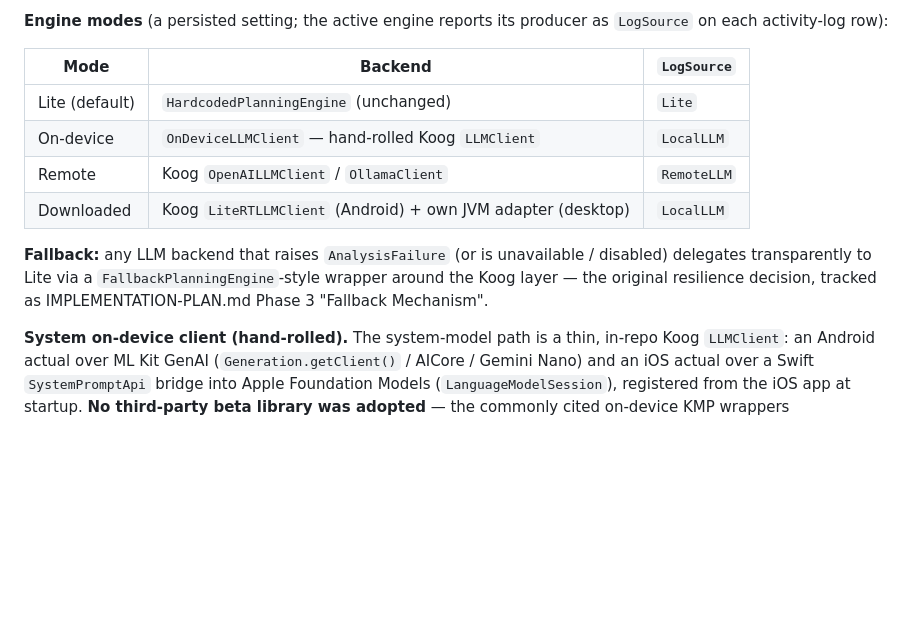
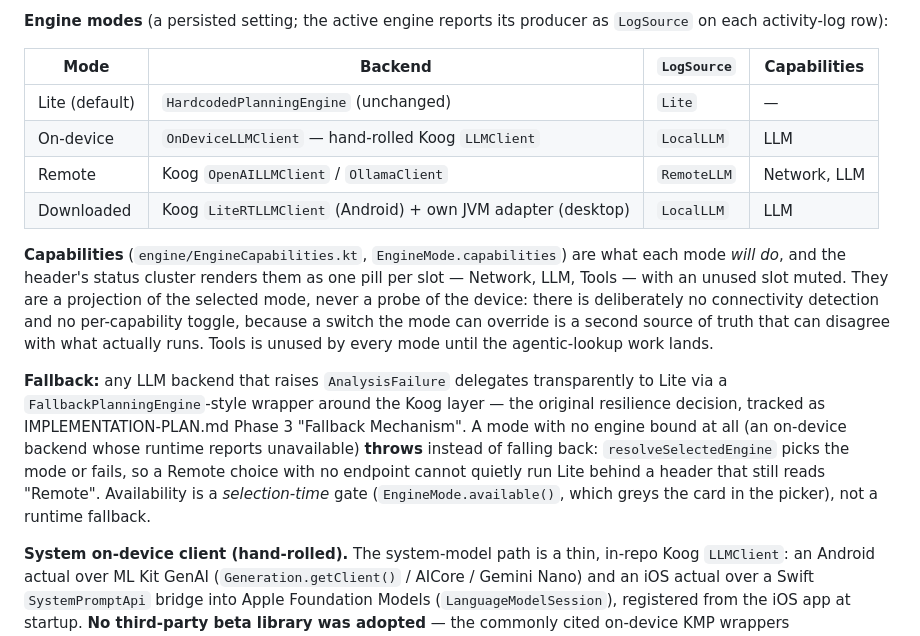
Before and after one commit to pforhan/alpha-thinker, a Markdown page: ENG-DESIGN.md, the part around the change. Drawn GitHub-style; blank space fills up the shorter version.

Commit message:
document the engine capabilities and the real fallback rule
ENG-DESIGN's engine-mode table gains a Capabilities column, and its
fallback wording was wrong in a way that mattered: resolveSelectedEngine
has no unavailable/disabled-delegates-to-Lite path. A mode with no
engine bound throws, and that is precisely what stops a Remote choice
with no endpoint from quietly running Lite behind a header that still
reads Remote. Availability is a selection-time gate, not a runtime
fallback.

The PRD's lookup/web-search line named a control that no longer exists
and described exactly the capability matrix this item parks, so it now
says the capability is reported rather than switched.

opencode/pickle

```diff
--- a/ENG-DESIGN.md
+++ b/ENG-DESIGN.md
@@ -331,17 +331,31 @@ RAG/embeddings, and tracing. The `PlanningEngine` interface is unchanged; a
 **Engine modes** (a persisted setting; the active engine reports its producer
 as `LogSource` on each activity-log row):
 
-| Mode | Backend | `LogSource` |
-|---|---|---|
-| Lite (default) | `HardcodedPlanningEngine` (unchanged) | `Lite` |
-| On-device | `OnDeviceLLMClient` — hand-rolled Koog `LLMClient` | `LocalLLM` |
-| Remote | Koog `OpenAILLMClient` / `OllamaClient` | `RemoteLLM` |
-| Downloaded | Koog `LiteRTLLMClient` (Android) + own JVM adapter (desktop) | `LocalLLM` |
+| Mode | Backend | `LogSource` | Capabilities |
+|---|---|---|---|
+| Lite (default) | `HardcodedPlanningEngine` (unchanged) | `Lite` | — |
+| On-device | `OnDeviceLLMClient` — hand-rolled Koog `LLMClient` | `LocalLLM` | LLM |
+| Remote | Koog `OpenAILLMClient` / `OllamaClient` | `RemoteLLM` | Network, LLM |
+| Downloaded | Koog `LiteRTLLMClient` (Android) + own JVM adapter (desktop) | `LocalLLM` | LLM |
 
-**Fallback:** any LLM backend that raises `AnalysisFailure` (or is unavailable /
-disabled) delegates transparently to Lite via a `FallbackPlanningEngine`-style
-wrapper around the Koog layer — the original resilience decision, tracked
-as IMPLEMENTATION-PLAN.md Phase 3 "Fallback Mechanism".
+**Capabilities** (`engine/EngineCapabilities.kt`, `EngineMode.capabilities`) are
+what each mode *will do*, and the header's status cluster renders them as one
+pill per slot — Network, LLM, Tools — with an unused slot muted. They are a
+projection of the selected mode, never a probe of the device: there is
+deliberately no connectivity detection and no per-capability toggle, because a
+switch the mode can override is a second source of truth that can disagree with
+what actually runs. Tools is unused by every mode until the agentic-lookup work
+lands.
+
+**Fallback:** any LLM backend that raises `AnalysisFailure` delegates
+transparently to Lite via a `FallbackPlanningEngine`-style wrapper around the
+Koog layer — the original resilience decision, tracked as
+IMPLEMENTATION-PLAN.md Phase 3 "Fallback Mechanism". A mode with no engine bound
+at all (an on-device backend whose runtime reports unavailable) **throws**
+instead of falling back: `resolveSelectedEngine` picks the mode or fails, so a
+Remote choice with no endpoint cannot quietly run Lite behind a header that still
+reads "Remote". Availability is a *selection-time* gate (`EngineMode.available()`,
+which greys the card in the picker), not a runtime fallback.
 
 **System on-device client (hand-rolled).** The system-model path is a thin,
 in-repo Koog `LLMClient`: an Android actual over ML Kit GenAI
```
Also changed, not shown: IMPLEMENTATION-PLAN.md (+2 -2 lines), PRD.md (+1 -1 lines).
